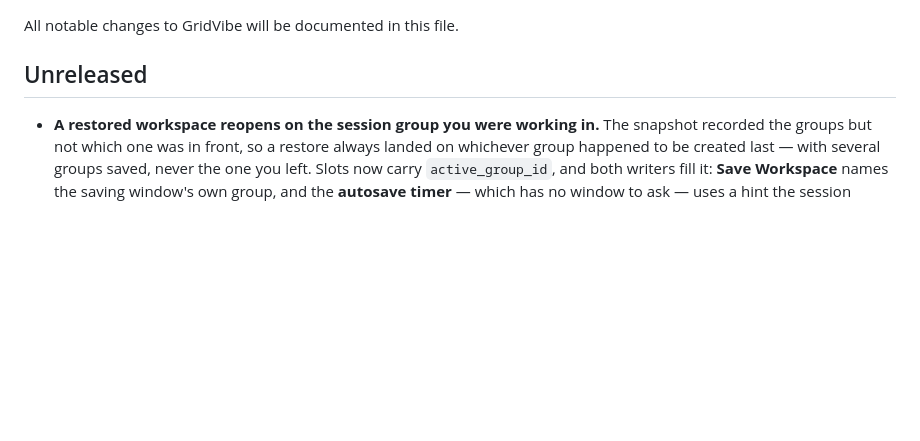
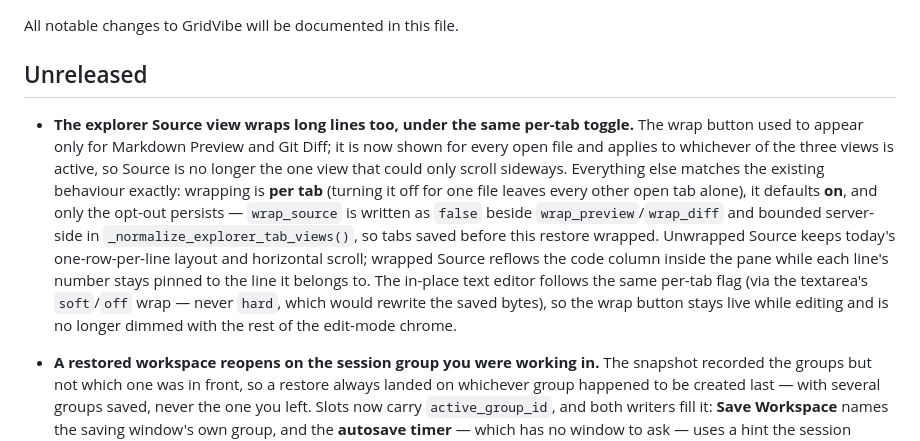
Before and after one commit to JSstudent/gridvibe, a Markdown page: CHANGELOG.md, the part around the change. GitHub-like rendering; blank space fills up the shorter version.

```diff
--- a/CHANGELOG.md
+++ b/CHANGELOG.md
@@ -4,6 +4,7 @@ All notable changes to GridVibe will be documented in this file.
 
 ## Unreleased
 
+- **The explorer Source view wraps long lines too, under the same per-tab toggle.** The wrap button used to appear only for Markdown Preview and Git Diff; it is now shown for every open file and applies to whichever of the three views is active, so Source is no longer the one view that could only scroll sideways. Everything else matches the existing behaviour exactly: wrapping is **per tab** (turning it off for one file leaves every other open tab alone), it defaults **on**, and only the opt-out persists — `wrap_source` is written as `false` beside `wrap_preview`/`wrap_diff` and bounded server-side in `_normalize_explorer_tab_views()`, so tabs saved before this restore wrapped. Unwrapped Source keeps today's one-row-per-line layout and horizontal scroll; wrapped Source reflows the code column inside the pane while each line's number stays pinned to the line it belongs to. The in-place text editor follows the same per-tab flag (via the textarea's `soft`/`off` wrap — never `hard`, which would rewrite the saved bytes), so the wrap button stays live while editing and is no longer dimmed with the rest of the edit-mode chrome.
 - **A restored workspace reopens on the session group you were working in.** The snapshot recorded the groups but not which one was in front, so a restore always landed on whichever group happened to be created last — with several groups saved, never the one you left. Slots now carry `active_group_id`, and both writers fill it: **Save Workspace** names the saving window's own group, and the **autosave timer** — which has no window to ask — uses a hint the session window reports through `POST /api/session-groups/active` whenever its front group changes (a user action, not a poll; `syncLocationToGroup()` is the single choke point, so a switch, a launch, and the initial load all report). The hint is validated at every step: an unknown id leaves the standing one alone, a closed group clears it, a capture keeps it only if it names a group that capture actually stored, and `load_restorable_workspace()` re-checks it against the slot's own groups. Because restored groups are minted with fresh ids, the launcher resolves the saved id to the group its replay created and opens the workspace on that (`?group=…`, or `open_session_window()` in native mode — a restore skips the plain `focus_session_window()` path, which deliberately never changes the window's URL). Nothing recorded, nothing changed: the restore falls back to today's behavior.
 - **Markdown Preview and Git Diff wrap long lines by default, per explorer tab.** A wrap button appears only while either view is active. Wrapping is **per tab**, exactly like the editor zoom beside it: each tab keeps its own Preview and Diff flags, so turning it off for one file does not reflow every other open tab, and the flags save and restore with the session. Both default **on** — a wrapped view never hides content off to the right — so what is tracked and persisted is the *opt-out* (`wrap_preview`/`wrap_diff` are written only as `false`, bounded server-side in `_normalize_explorer_tab_views()`); an absent flag means wrapped, which is also what every tab saved before wrapping existed restores as. Pinning the Preview tab carries its wrapping onto the new pinned tab, as it already does for zoom and view mode. Markdown wrapping expands the old `46rem` reading measure to the full explorer width and safely breaks long URLs/table cells; preview paragraphs and list items now use justified inter-word alignment while code, tables, and diagrams remain left-aligned. Diff wrapping keeps Diff2Html's syntax and bright intraline red/green emphasis, wraps inside its fixed-width code cells, and synchronizes paired row heights around the `4em` line-number tracks so neither side nor the middle gutter drifts. With wrapping off, the existing independent horizontal scrollbars are unchanged.
 - **Importing a saved session with a browser pane no longer opens a shell that runs the URL as a command.** `buildSavedSessionLaunchPayload()` in `terminals.js` — the path behind **Sessions... → Import Session** and the workspace tab bar — resolved a pane's startup mode with a ternary that only knew `explorer` and `agent`, so a `browser` pane fell through to `terminal`. It then forwarded the pane's `initial_command` (its URL) with `initial_command_mode: 'command'`, and the backend obligingly launched a local `cmd` pane and typed `http://127.0.0.1:5050/` at the prompt (`'http:' is not recognized as an internal or external command`). The launcher page's own payload builder handled `browser` correctly, which is why the failure looked intermittent — it depended on where you launched from. Both builders now resolve the mode from `startup_mode` *or* `initial_command_mode`, and `use_wsl`/`use_powershell` are cleared for browser panes as they already were for explorer panes.
```
Also changed, not shown: README.md (+3 -4 lines), docs/images/screenshots/browser_view.png (added), docs/images/screenshots/launcher.png, docs/images/screenshots/settings.PNG, docs/images/screenshots/workspace.png, 5 other files.
